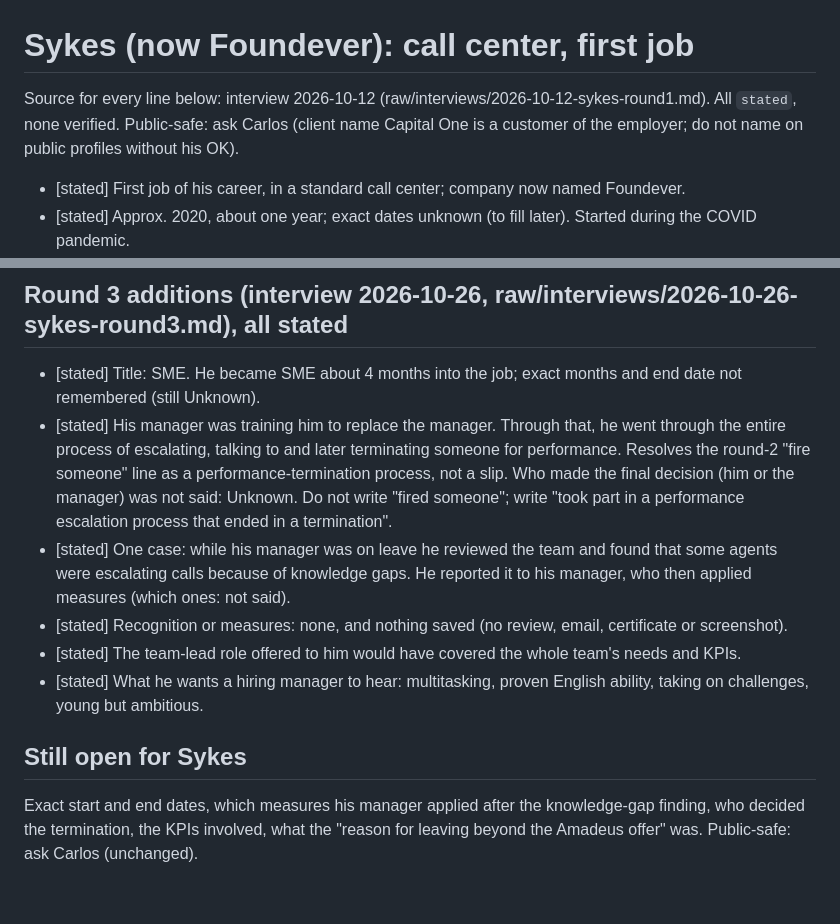
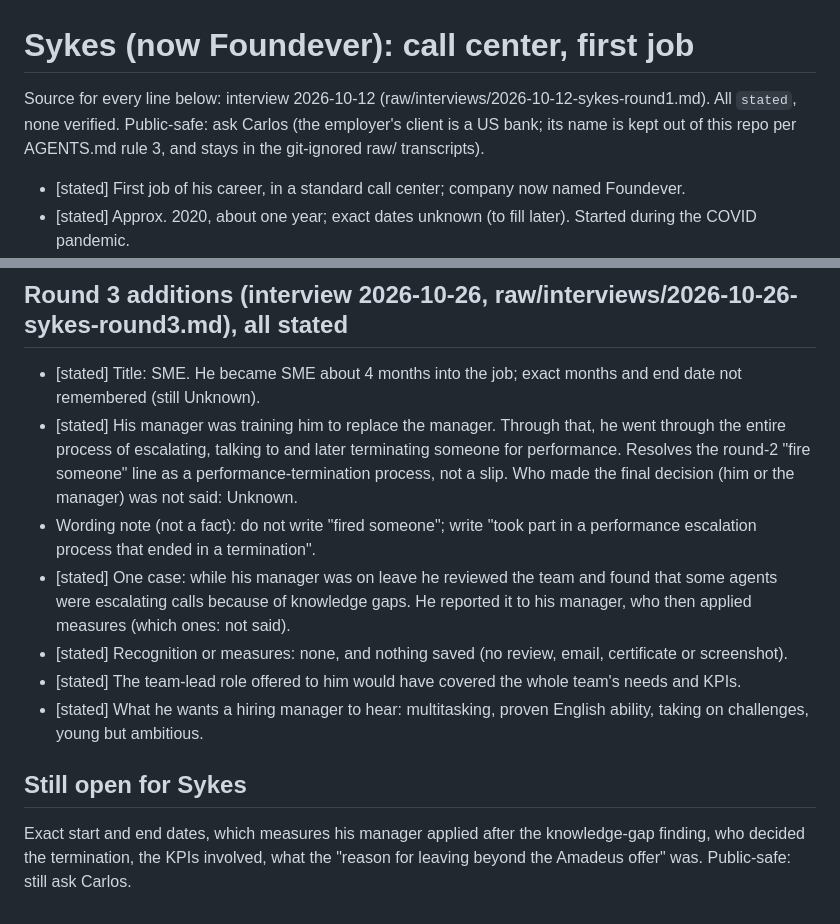
Before and after one commit to CarlitosRed/career-agent-hq, a Markdown page: lake/companies/sykes-foundever.md, 2 parts joined by grey strips. GitHub-like rendering.

Commit message:
Scrub client name from Sykes lake entry (#9)
Gate-Record: pass tier=1 head=fc68b4982c27dcdb26a6607f57cf17f368ffcfcb reviewers=Claude · Truth Reviewer owner=yes by=Claudio · Career PM

```diff
--- a/lake/companies/sykes-foundever.md
+++ b/lake/companies/sykes-foundever.md
@@ -1,5 +1,5 @@
 # Sykes (now Foundever): call center, first job
-Source for every line below: interview 2026-10-12 (raw/interviews/2026-10-12-sykes-round1.md). All `stated`, none verified. Public-safe: ask Carlos (client name Capital One is a customer of the employer; do not name on public profiles without his OK).
+Source for every line below: interview 2026-10-12 (raw/interviews/2026-10-12-sykes-round1.md). All `stated`, none verified. Public-safe: ask Carlos (the employer's client is a US bank; its name is kept out of this repo per AGENTS.md rule 3, and stays in the git-ignored raw/ transcripts).
 
 - [stated] First job of his career, in a standard call center; company now named Foundever.
 - [stated] Approx. 2020, about one year; exact dates unknown (to fill later). Started during the COVID pandemic.
@@ -21,11 +21,12 @@ Source for every line below: interview 2026-10-12 (raw/interviews/2026-10-12-syk
 
 ## Round 3 additions (interview 2026-10-26, raw/interviews/2026-10-26-sykes-round3.md), all stated
 - [stated] Title: SME. He became SME about 4 months into the job; exact months and end date not remembered (still Unknown).
-- [stated] His manager was training him to replace the manager. Through that, he went through the entire process of escalating, talking to and later terminating someone for performance. Resolves the round-2 "fire someone" line as a performance-termination process, not a slip. Who made the final decision (him or the manager) was not said: Unknown. Do not write "fired someone"; write "took part in a performance escalation process that ended in a termination".
+- [stated] His manager was training him to replace the manager. Through that, he went through the entire process of escalating, talking to and later terminating someone for performance. Resolves the round-2 "fire someone" line as a performance-termination process, not a slip. Who made the final decision (him or the manager) was not said: Unknown.
+- Wording note (not a fact): do not write "fired someone"; write "took part in a performance escalation process that ended in a termination".
 - [stated] One case: while his manager was on leave he reviewed the team and found that some agents were escalating calls because of knowledge gaps. He reported it to his manager, who then applied measures (which ones: not said).
 - [stated] Recognition or measures: none, and nothing saved (no review, email, certificate or screenshot).
 - [stated] The team-lead role offered to him would have covered the whole team's needs and KPIs.
 - [stated] What he wants a hiring manager to hear: multitasking, proven English ability, taking on challenges, young but ambitious.
 
 ## Still open for Sykes
-Exact start and end dates, which measures his manager applied after the knowledge-gap finding, who decided the termination, the KPIs involved, what the "reason for leaving beyond the Amadeus offer" was. Public-safe: ask Carlos (unchanged).
+Exact start and end dates, which measures his manager applied after the knowledge-gap finding, who decided the termination, the KPIs involved, what the "reason for leaving beyond the Amadeus offer" was. Public-safe: still ask Carlos.
```
